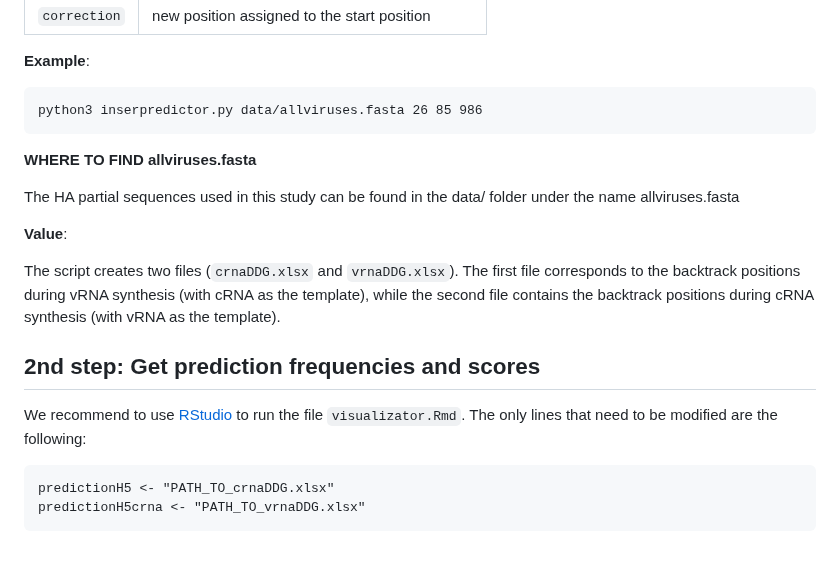
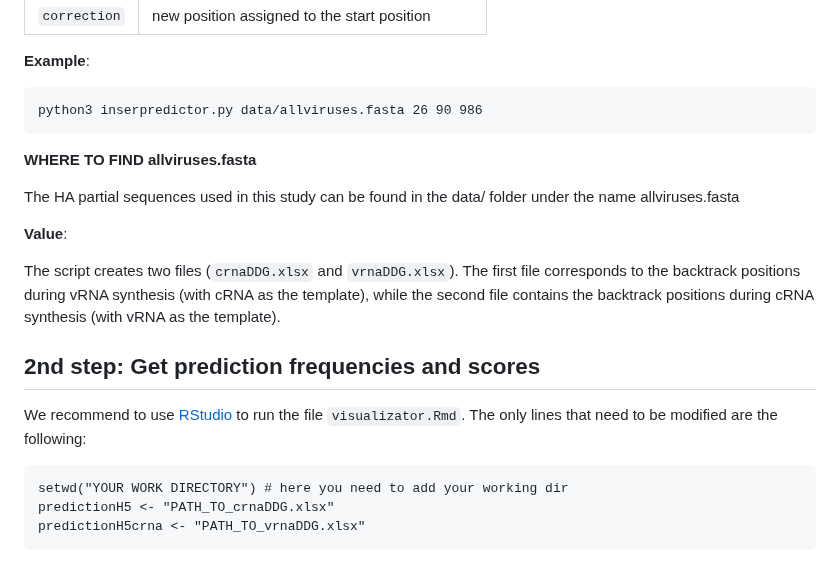
Before and after one commit to aldair31121997-wq/reviewing-data, a Markdown page: HPAIVpredict/README.md, the part around the change. Rendered like a GitHub page.

````diff
--- a/HPAIVpredict/README.md
+++ b/HPAIVpredict/README.md
@@ -59,7 +59,7 @@ with:
 **Example**:
 
 ```
-python3 inserpredictor.py data/allviruses.fasta 26 85 986
+python3 inserpredictor.py data/allviruses.fasta 26 90 986
 ```
 
 **WHERE TO FIND allviruses.fasta**
@@ -75,6 +75,7 @@ The script creates two files (`crnaDDG.xlsx` and `vrnaDDG.xlsx`). The first file
 We recommend to use [RStudio](https://posit.co/products/open-source/rstudio) to run the file `visualizator.Rmd`. The only lines that need to be modified are the following:
 
 ```
+setwd("YOUR WORK DIRECTORY") # here you need to add your working dir
 predictionH5 <- "PATH_TO_crnaDDG.xlsx"
 predictionH5crna <- "PATH_TO_vrnaDDG.xlsx"
 ```
````
